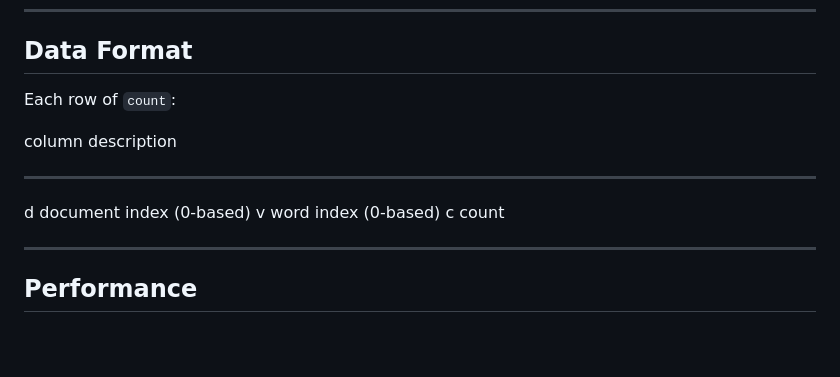
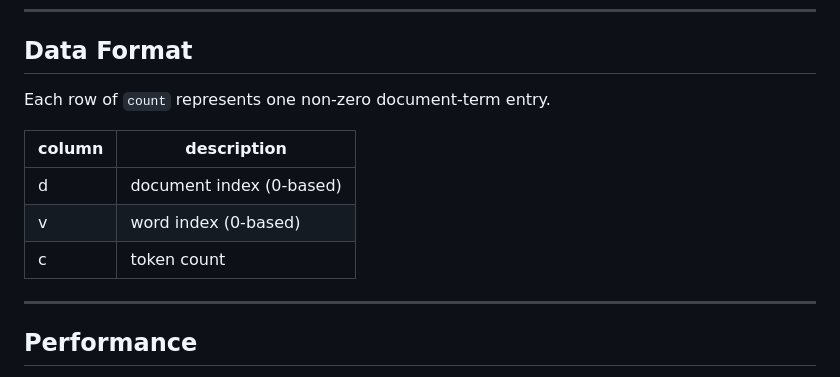
Before and after one commit to thimeno1993/mlstm, a Markdown page: README.md, the part around the change. Drawn GitHub-style; blank space fills up the shorter version.

```diff
--- a/README.md
+++ b/README.md
@@ -129,13 +129,13 @@ cor(Y, Y_hat)
 
 ## Data Format
 
-Each row of `count`:
+Each row of `count` represents one non-zero document-term entry.
 
-  column   description
-  -------- --------------------------
-  d        document index (0-based)
-  v        word index (0-based)
-  c        count
+| column | description |
+|---|---|
+| d | document index (0-based) |
+| v | word index (0-based) |
+| c | token count |
 
 ------------------------------------------------------------------------
 
```
